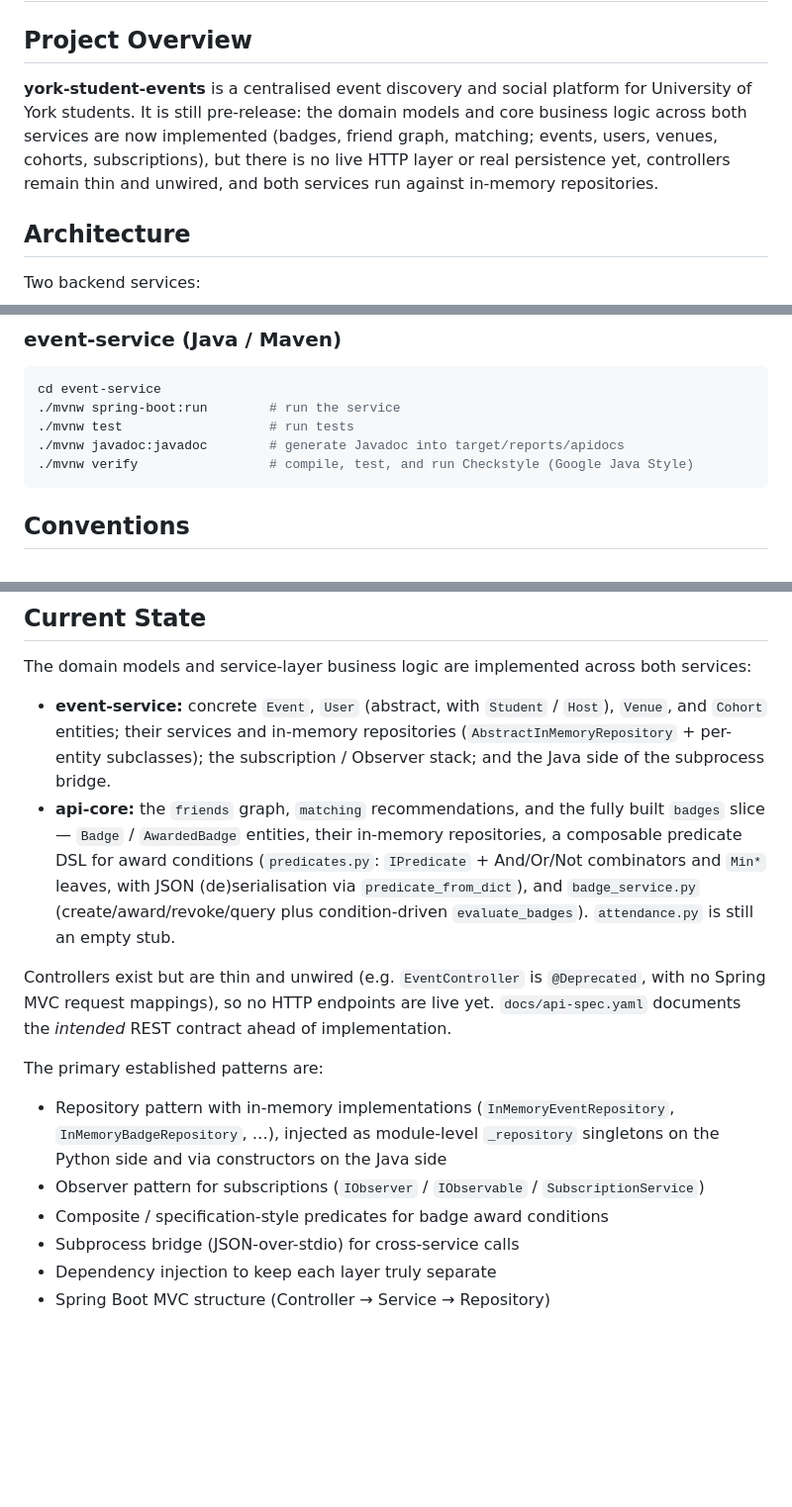
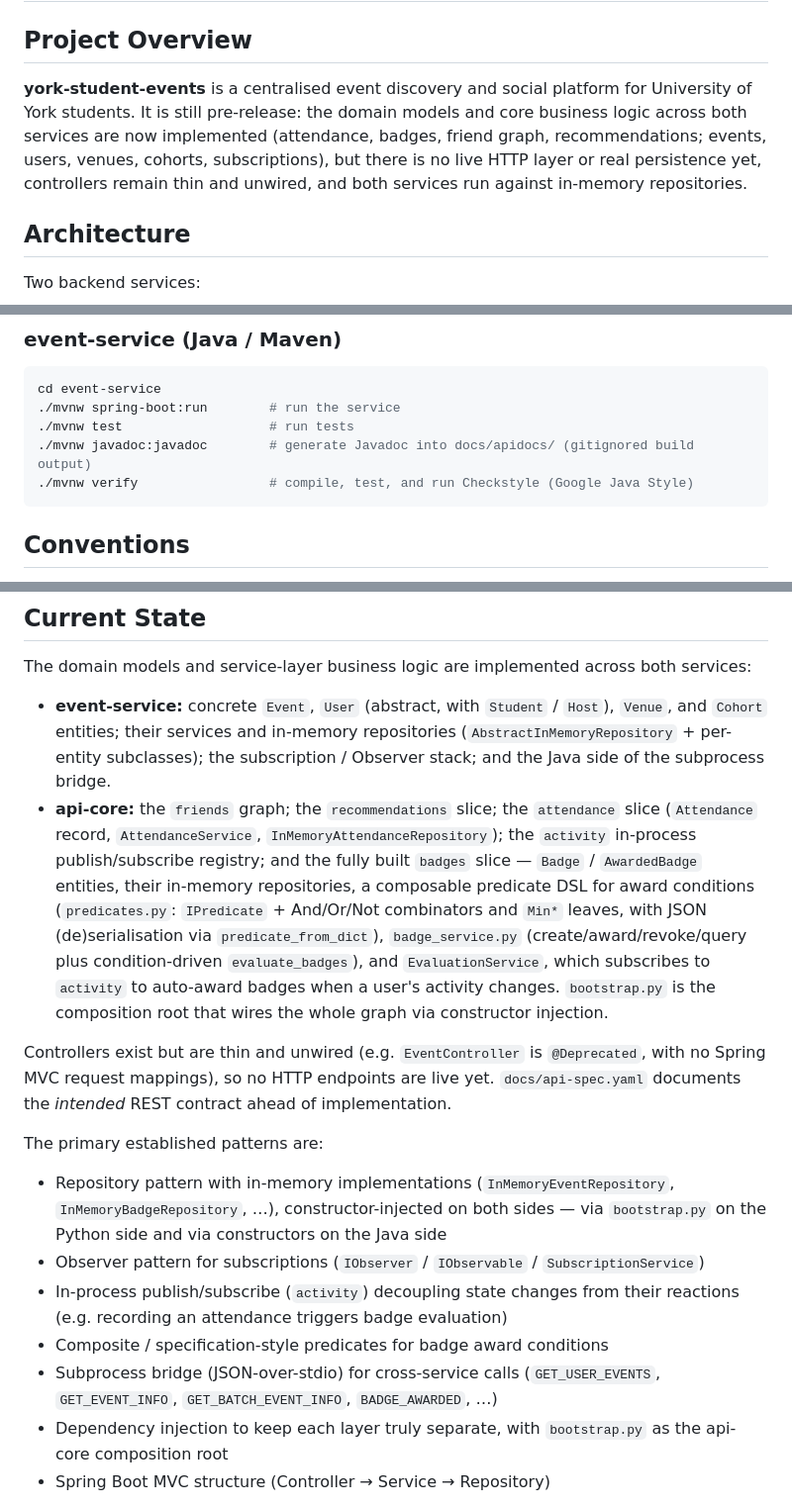
Before and after one commit to jamieramsell/york-student-events, a Markdown page: CLAUDE.md, 3 parts joined by grey strips. Shown at 99% size. GitHub-like rendering; blank space fills up the shorter version.

Commit message:
docs: update CLAUDE.md to match the current program state

````diff
--- a/CLAUDE.md
+++ b/CLAUDE.md
@@ -2,7 +2,7 @@
 
 ## Project Overview
 
-**york-student-events** is a centralised event discovery and social platform for University of York students. It is still pre-release: the domain models and core business logic across both services are now implemented (badges, friend graph, matching; events, users, venues, cohorts, subscriptions), but there is no live HTTP layer or real persistence yet, controllers remain thin and unwired, and both services run against in-memory repositories.
+**york-student-events** is a centralised event discovery and social platform for University of York students. It is still pre-release: the domain models and core business logic across both services are now implemented (attendance, badges, friend graph, recommendations; events, users, venues, cohorts, subscriptions), but there is no live HTTP layer or real persistence yet, controllers remain thin and unwired, and both services run against in-memory repositories.
 
 ## Architecture
 
@@ -30,7 +30,7 @@ python -m pytest api-core/tests/
 cd event-service
 ./mvnw spring-boot:run        # run the service
 ./mvnw test                   # run tests
-./mvnw javadoc:javadoc        # generate Javadoc into target/reports/apidocs
+./mvnw javadoc:javadoc        # generate Javadoc into docs/apidocs/ (gitignored build output)
 ./mvnw verify                 # compile, test, and run Checkstyle (Google Java Style)
 ```
 
@@ -69,16 +69,17 @@ cd event-service
 
 The domain models and service-layer business logic are implemented across both services:
 - **event-service:** concrete `Event`, `User` (abstract, with `Student` / `Host`), `Venue`, and `Cohort` entities; their services and in-memory repositories (`AbstractInMemoryRepository` + per-entity subclasses); the subscription / Observer stack; and the Java side of the subprocess bridge.
-- **api-core:** the `friends` graph, `matching` recommendations, and the fully built `badges` slice — `Badge` / `AwardedBadge` entities, their in-memory repositories, a composable predicate DSL for award conditions (`predicates.py`: `IPredicate` + And/Or/Not combinators and `Min*` leaves, with JSON (de)serialisation via `predicate_from_dict`), and `badge_service.py` (create/award/revoke/query plus condition-driven `evaluate_badges`). `attendance.py` is still an empty stub.
+- **api-core:** the `friends` graph; the `recommendations` slice; the `attendance` slice (`Attendance` record, `AttendanceService`, `InMemoryAttendanceRepository`); the `activity` in-process publish/subscribe registry; and the fully built `badges` slice — `Badge` / `AwardedBadge` entities, their in-memory repositories, a composable predicate DSL for award conditions (`predicates.py`: `IPredicate` + And/Or/Not combinators and `Min*` leaves, with JSON (de)serialisation via `predicate_from_dict`), `badge_service.py` (create/award/revoke/query plus condition-driven `evaluate_badges`), and `EvaluationService`, which subscribes to `activity` to auto-award badges when a user's activity changes. `bootstrap.py` is the composition root that wires the whole graph via constructor injection.
 
 Controllers exist but are thin and unwired (e.g. `EventController` is `@Deprecated`, with no Spring MVC request mappings), so no HTTP endpoints are live yet. `docs/api-spec.yaml` documents the *intended* REST contract ahead of implementation.
 
 The primary established patterns are:
-- Repository pattern with in-memory implementations (`InMemoryEventRepository`, `InMemoryBadgeRepository`, …), injected as module-level `_repository` singletons on the Python side and via constructors on the Java side
+- Repository pattern with in-memory implementations (`InMemoryEventRepository`, `InMemoryBadgeRepository`, …), constructor-injected on both sides — via `bootstrap.py` on the Python side and via constructors on the Java side
 - Observer pattern for subscriptions (`IObserver` / `IObservable` / `SubscriptionService`)
+- In-process publish/subscribe (`activity`) decoupling state changes from their reactions (e.g. recording an attendance triggers badge evaluation)
 - Composite / specification-style predicates for badge award conditions
-- Subprocess bridge (JSON-over-stdio) for cross-service calls
-- Dependency injection to keep each layer truly separate
+- Subprocess bridge (JSON-over-stdio) for cross-service calls (`GET_USER_EVENTS`, `GET_EVENT_INFO`, `GET_BATCH_EVENT_INFO`, `BADGE_AWARDED`, …)
+- Dependency injection to keep each layer truly separate, with `bootstrap.py` as the api-core composition root
 - Spring Boot MVC structure (Controller → Service → Repository)
 
 CI runs on every PR (`build.yml` for the Java build/test/Checkstyle, `lint.yml` for `ruff` on `api-core`). No persistence layer or authentication exists yet; cross-service communication is limited to the per-call subprocess bridge (no long-running RPC or shared database).
````
Also changed, not shown: other parts of CLAUDE.md (+1 -1 lines).
